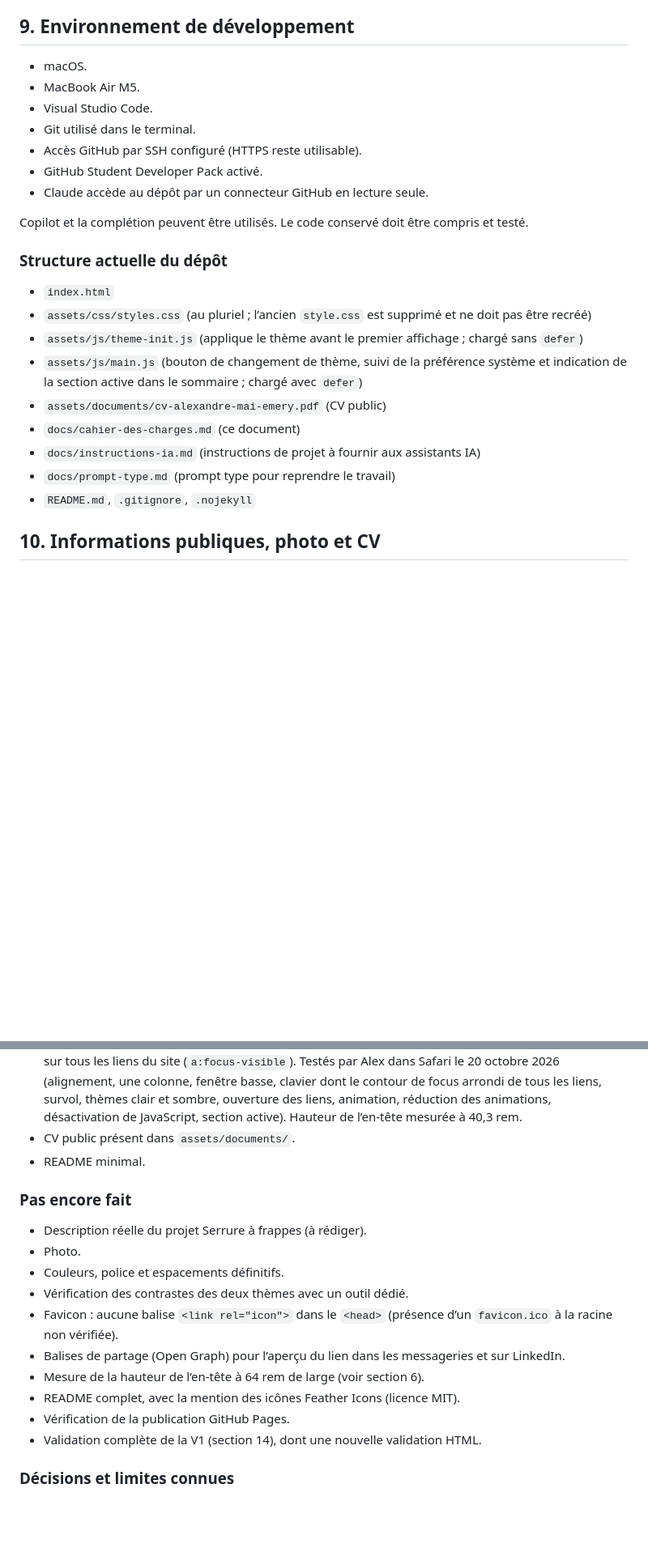
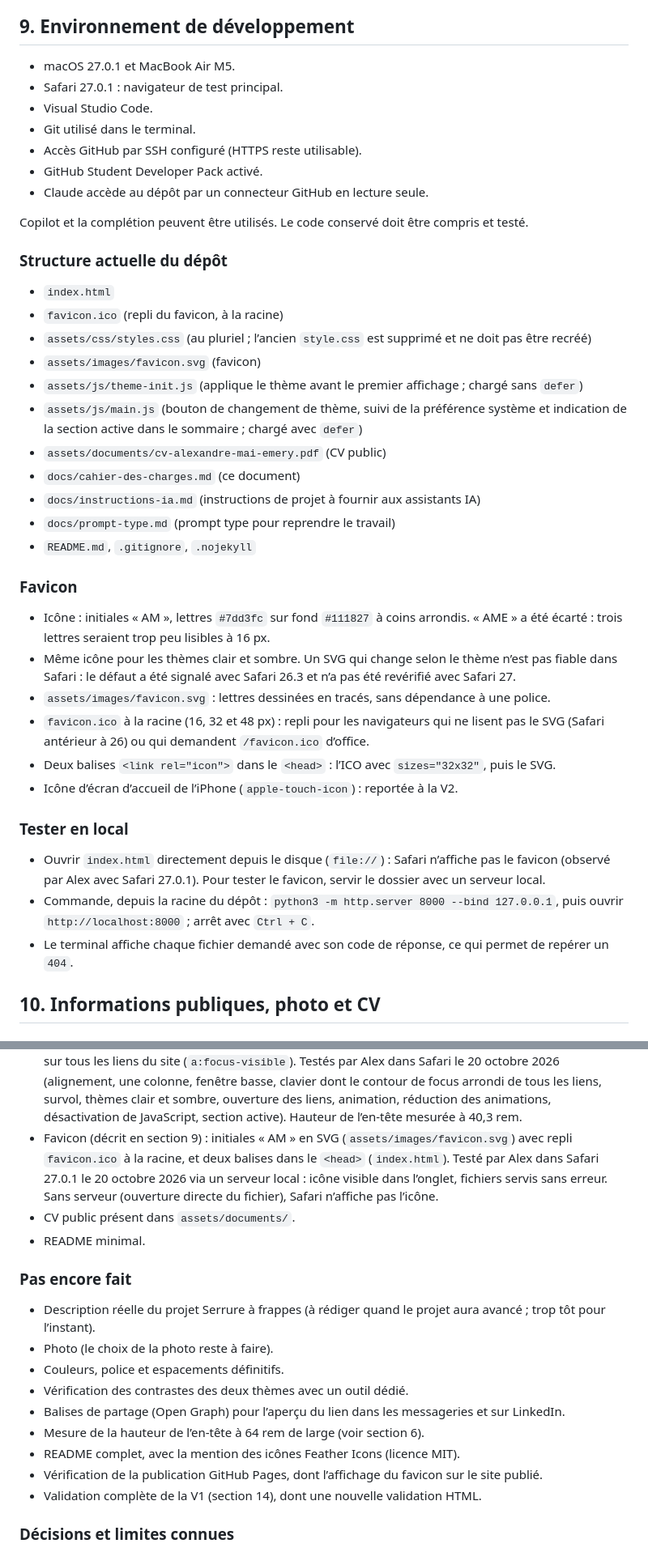
Before and after one commit to alexandremaiemery/alexandremaiemery.github.io, a Markdown page: docs/cahier-des-charges.md, 2 parts joined by grey strips. Shown at 81% size. GitHub-like rendering; blank space fills up the shorter version.

Commit message:
Mise à jour du cahier des charges après l’ajout du favicon

```diff
--- a/docs/cahier-des-charges.md
+++ b/docs/cahier-des-charges.md
@@ -502,8 +502,8 @@ séparément et présentées depuis le portfolio.
 
 ## 9. Environnement de développement
 
-- macOS.
-- MacBook Air M5.
+- macOS 27.0.1 et MacBook Air M5.
+- Safari 27.0.1 : navigateur de test principal.
 - Visual Studio Code.
 - Git utilisé dans le terminal.
 - Accès GitHub par SSH configuré (HTTPS reste utilisable).
@@ -516,8 +516,10 @@ Le code conservé doit être compris et testé.
 ### Structure actuelle du dépôt
 
 - `index.html`
+- `favicon.ico` (repli du favicon, à la racine)
 - `assets/css/styles.css` (au pluriel ; l’ancien `style.css` est supprimé
   et ne doit pas être recréé)
+- `assets/images/favicon.svg` (favicon)
 - `assets/js/theme-init.js` (applique le thème avant le premier affichage ;
   chargé sans `defer`)
 - `assets/js/main.js` (bouton de changement de thème, suivi de la
@@ -529,6 +531,35 @@ Le code conservé doit être compris et testé.
   assistants IA)
 - `docs/prompt-type.md` (prompt type pour reprendre le travail)
 - `README.md`, `.gitignore`, `.nojekyll`
+
+### Favicon
+
+- Icône : initiales « AM », lettres `#7dd3fc` sur fond `#111827` à coins
+  arrondis. « AME » a été écarté : trois lettres seraient trop peu lisibles
+  à 16 px.
+- Même icône pour les thèmes clair et sombre. Un SVG qui change selon le
+  thème n’est pas fiable dans Safari : le défaut a été signalé avec
+  Safari 26.3 et n’a pas été revérifié avec Safari 27.
+- `assets/images/favicon.svg` : lettres dessinées en tracés, sans
+  dépendance à une police.
+- `favicon.ico` à la racine (16, 32 et 48 px) : repli pour les navigateurs
+  qui ne lisent pas le SVG (Safari antérieur à 26) ou qui demandent
+  `/favicon.ico` d’office.
+- Deux balises `<link rel="icon">` dans le `<head>` : l’ICO avec
+  `sizes="32x32"`, puis le SVG.
+- Icône d’écran d’accueil de l’iPhone (`apple-touch-icon`) : reportée à la
+  V2.
+
+### Tester en local
+
+- Ouvrir `index.html` directement depuis le disque (`file://`) : Safari
+  n’affiche pas le favicon (observé par Alex avec Safari 27.0.1). Pour
+  tester le favicon, servir le dossier avec un serveur local.
+- Commande, depuis la racine du dépôt :
+  `python3 -m http.server 8000 --bind 127.0.0.1`, puis ouvrir
+  `http://localhost:8000` ; arrêt avec `Ctrl + C`.
+- Le terminal affiche chaque fichier demandé avec son code de réponse,
+  ce qui permet de repérer un `404`.
 
 ## 10. Informations publiques, photo et CV
 
@@ -806,22 +837,28 @@ Elles reprennent mes règles générales de travail.
   liens, survol, thèmes clair et sombre, ouverture des liens, animation,
   réduction des animations, désactivation de JavaScript, section active).
   Hauteur de l’en-tête mesurée à 40,3 rem.
+- Favicon (décrit en section 9) : initiales « AM » en SVG
+  (`assets/images/favicon.svg`) avec repli `favicon.ico` à la racine, et
+  deux balises dans le `<head>` (`index.html`). Testé par Alex dans
+  Safari 27.0.1 le 20 octobre 2026 via un serveur local : icône visible
+  dans l’onglet, fichiers servis sans erreur. Sans serveur (ouverture
+  directe du fichier), Safari n’affiche pas l’icône.
 - CV public présent dans `assets/documents/`.
 - README minimal.
 
 ### Pas encore fait
 
-- Description réelle du projet Serrure à frappes (à rédiger).
-- Photo.
+- Description réelle du projet Serrure à frappes (à rédiger quand le projet
+  aura avancé ; trop tôt pour l’instant).
+- Photo (le choix de la photo reste à faire).
 - Couleurs, police et espacements définitifs.
 - Vérification des contrastes des deux thèmes avec un outil dédié.
-- Favicon : aucune balise `<link rel="icon">` dans le `<head>` (présence
-  d’un `favicon.ico` à la racine non vérifiée).
 - Balises de partage (Open Graph) pour l’aperçu du lien dans les
   messageries et sur LinkedIn.
 - Mesure de la hauteur de l’en-tête à 64 rem de large (voir section 6).
 - README complet, avec la mention des icônes Feather Icons (licence MIT).
-- Vérification de la publication GitHub Pages.
+- Vérification de la publication GitHub Pages, dont l’affichage du favicon
+  sur le site publié.
 - Validation complète de la V1 (section 14), dont une nouvelle validation
   HTML.
 
```
Also changed, not shown: other parts of docs/cahier-des-charges.md (+21 -6 lines).
